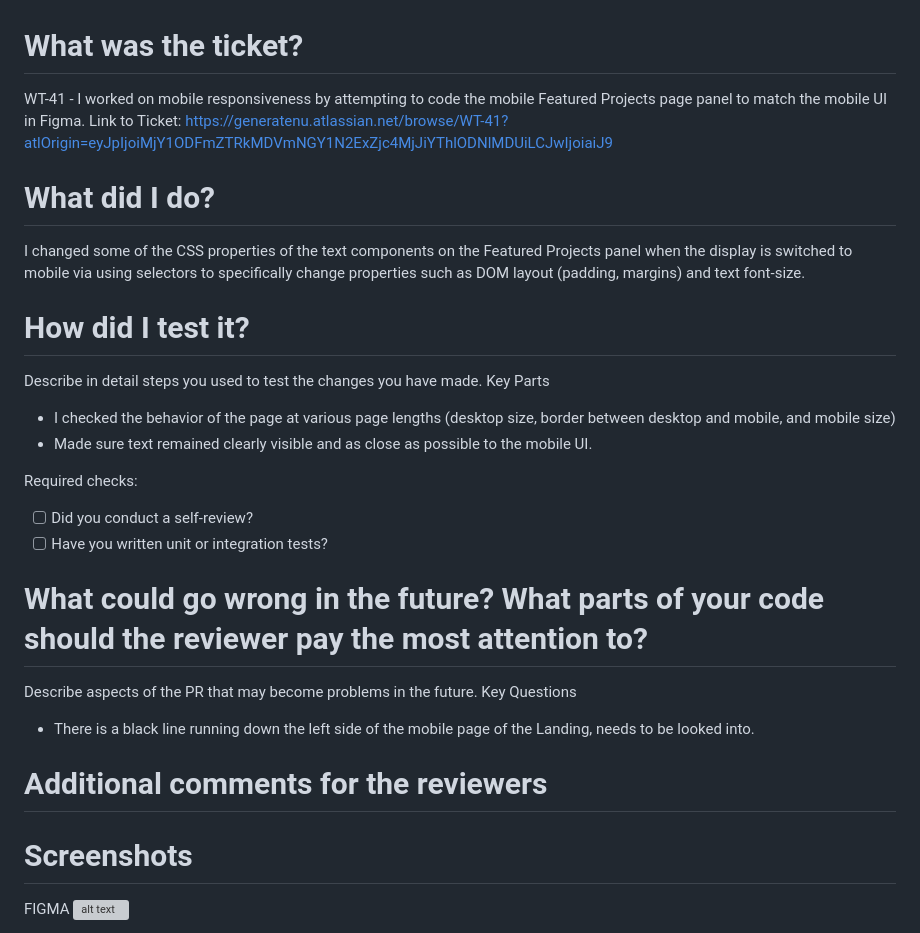
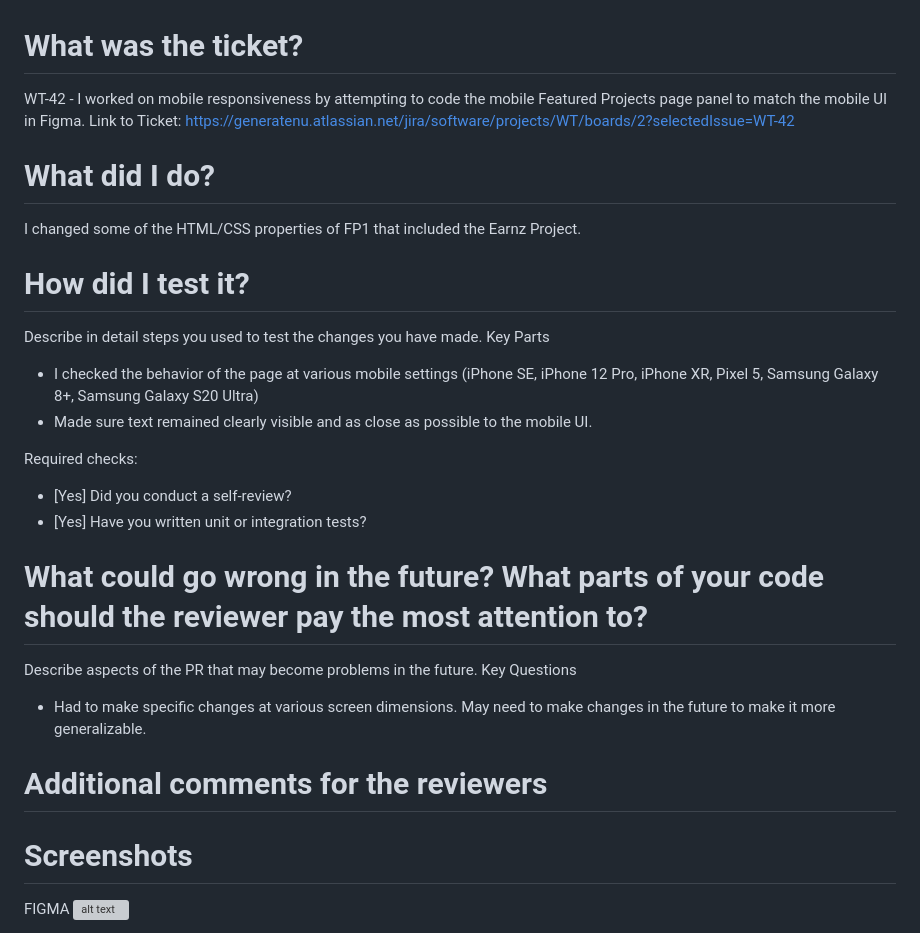
Before and after one commit to GenerateNU/website, a Markdown page: .github/pull_request_template.md, the part around one of its changes. Rendered like a GitHub page; grey boxes are pictures that could not be loaded.

Commit message:
FP1 - Earnz Branch Updates

```diff
--- a/.github/pull_request_template.md
+++ b/.github/pull_request_template.md
@@ -1,29 +1,29 @@
  # What was the ticket?
- WT-41 - I worked on mobile responsiveness by attempting to code the mobile Featured Projects page panel to match the mobile UI in Figma.
- Link to Ticket: https://generatenu.atlassian.net/browse/WT-41?atlOrigin=eyJpIjoiMjY1ODFmZTRkMDVmNGY1N2ExZjc4MjJiYThlODNlMDUiLCJwIjoiaiJ9
+ WT-42 - I worked on mobile responsiveness by attempting to code the mobile Featured Projects page panel to match the mobile UI in Figma.
+ Link to Ticket: https://generatenu.atlassian.net/jira/software/projects/WT/boards/2?selectedIssue=WT-42
 
 
  # What did I do?
 
-I changed some of the CSS properties of the text components on the Featured Projects panel when the display is switched to mobile via using selectors to specifically change properties such as DOM layout (padding, margins) and text font-size.
+I changed some of the HTML/CSS properties of FP1 that included the Earnz Project.
 
  # How did I test it?
 
 Describe in detail steps you used to test the changes you have made.
  Key Parts
- - I checked the behavior of the page at various page lengths (desktop size, border between desktop and mobile, and mobile size)
+ - I checked the behavior of the page at various mobile settings (iPhone SE, iPhone 12 Pro, iPhone XR, Pixel 5, Samsung Galaxy 8+, Samsung Galaxy S20 Ultra)
  - Made sure text remained clearly visible and as close as possible to the mobile UI.
 
  Required checks:
 
- - [ ] Did you conduct a self-review?
- - [ ] Have you written unit or integration tests?
+ - [Yes] Did you conduct a self-review?
+ - [Yes] Have you written unit or integration tests?
 
  # What could go wrong in the future? What parts of your code should the reviewer pay the most attention to?
 
  Describe aspects of the PR that may become problems in the future.
  Key Questions
- - There is a black line running down the left side of the mobile page of the Landing, needs to be looked into.
+ - Had to make specific changes at various screen dimensions. May need to make changes in the future to make it more generalizable.
 
  # Additional comments for the reviewers
 
```
Also changed, not shown: other parts of .github/pull_request_template.md (+3 -2 lines), public/images/PR Images/Earnz_SS_1.png (added), public/images/PR Images/Earnz_SS_2.png (added), public/images/PR Images/Figma_Earnz.png (added), 3 other files.
